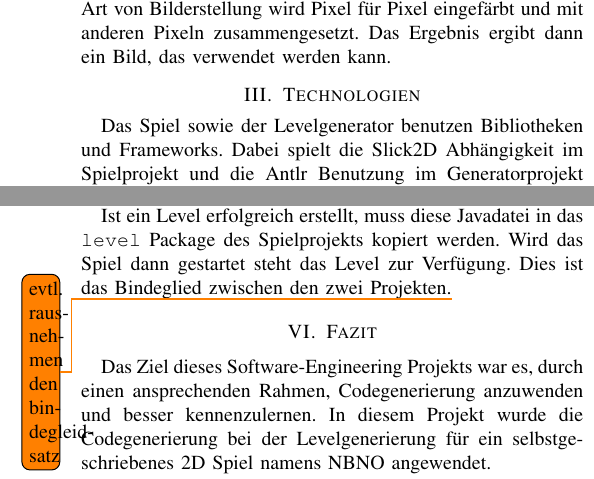
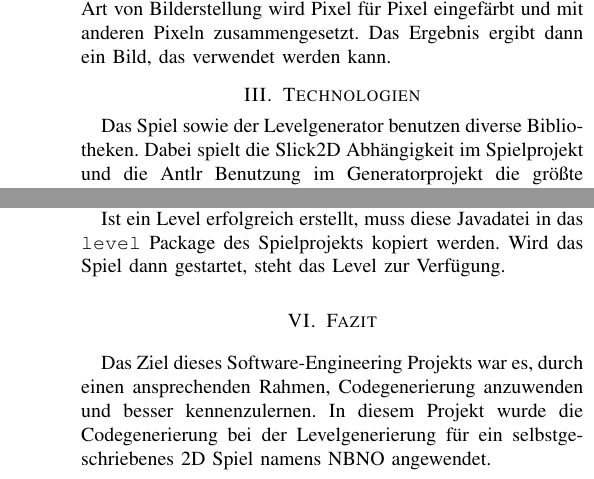
Before and after one commit to robme91/se-nbno-docu, a LaTeX paper (00_main.tex, which reads 04_technologien.tex, 06_levelerzeugung.tex): two parts of the columns of pages 2 and 7 of 7, joined at a grey line, cut so that both start at the same text. Compiled offline with pdfLaTeX.

Commit message:
ToDos geklärt

```diff
--- a/04_technologien.tex
+++ b/04_technologien.tex
@@ -1,5 +1,5 @@
 \section{Technologien}
 
-Das Spiel sowie der Levelgenerator benutzen Bibliotheken und Frameworks. Dabei spielt die Slick2D Abhängigkeit im Spielprojekt und die Antlr Benutzung im Generatorprojekt die größte Rolle. Diese beiden Komponenten werden im Folgenden näher erläutert.
+Das Spiel sowie der Levelgenerator benutzen diverse Bibliotheken. Dabei spielt die Slick2D Abhängigkeit im Spielprojekt und die Antlr Benutzung im Generatorprojekt die größte Rolle. Diese beiden Komponenten werden im Folgenden näher erläutert.
 \input{04_1_slick2d}
 \input{04_2_antlr}
--- a/06_levelerzeugung.tex
+++ b/06_levelerzeugung.tex
@@ -170,10 +170,11 @@ public void enterMapValue(LevelGrammarParser.MapValueContext ctx) {
 
 Ein weiteres Detail wird in dieser Methode ebenfalls sichtbar. Beim Durchlaufen der einzelnen Blöcke der Karte wird für jeden Block ein String angelegt. Diese Strings werden in einer Liste von Strings gesammelt.
 
-Alle variablen Attribute, wie der Spieler oder die Gegnerklassen,  werden als Strings erzeugt. Zu beachten ist, dass unter jedem Gegner und dem Spieler jeweils noch ein Straßenblock erzeugt werden muss. All diese erstellten Zeichenketten werden in Listen gespeichert.
+Alle variablen Attribute, wie der Spieler oder die Gegnerklassen, werden als Strings erzeugt. Zu beachten ist, dass unter jedem Gegner und dem Spieler jeweils noch ein Straßenblock erzeugt werden muss. All diese erstellten Zeichenketten werden in Listen gespeichert.
 
 Die Codegenerierung erfolgt am Ende durch das Zusammensetzen aller gespeicherten Strings. Alle Konstanten Angaben, wie der Import von Datentypen oder das Überschreiben des Konstruktors, werden zuvor in der Methode \texttt{generateLevelClass()} mit den anderen variablen Strings in einer Liste zusammengeführt. Diese enthält dann die komplette Levelklasse als Stringrepräsentation.
 
 Über die final entstandene Stringliste wird in der \texttt{writeFile()} Methode iteriert und für jeden String eine eigene Zeile in die neue Javaklasse geschrieben.
 
-Ist ein Level erfolgreich erstellt, muss diese Javadatei in das \texttt{level} Package des Spielprojekts kopiert werden. Wird das Spiel dann gestartet steht das Level zur Verfügung. Dies ist das Bindeglied zwischen den zwei Projekten.\todo{evtl. rausnehmen den bindegleidsatz}
+Ist ein Level erfolgreich erstellt, muss diese Javadatei in das \texttt{level} Package des Spielprojekts kopiert werden.
+Wird das Spiel dann gestartet, steht das Level zur Verfügung.
```
Also changed, not shown: 05_architektur.tex (+1 -1 lines).
